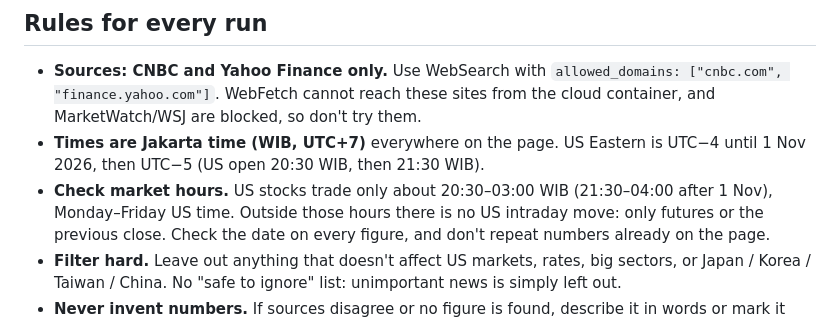
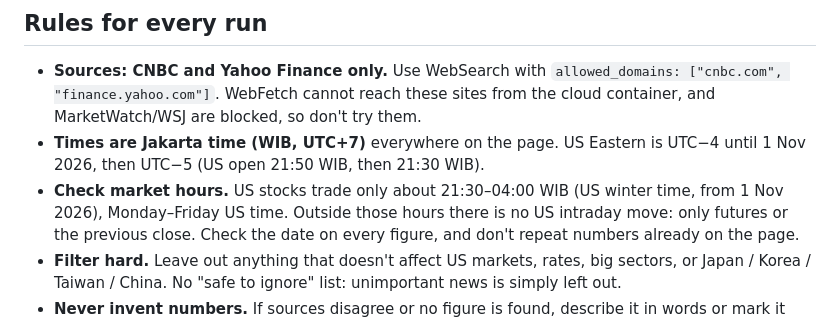
Before and after one commit to aditihs1404-arch/Finance-News, a Markdown page: RUNBOOK.md, the part around one of its changes. GitHub-like rendering.

Commit message:
Move the evening news check to 21:50 WIB after the US clock change
Co-Authored-By: Claude Opus 5.5 <noreply@anthropic.com>
Claude-Session: https://claude.ai/code/session_014SJgv9pZC8tJB9TjgtEL2q

```diff
--- a/RUNBOOK.md
+++ b/RUNBOOK.md
@@ -9,8 +9,8 @@ Reader: an individual investor in Jakarta who wants to read one page and skip ev
   `allowed_domains: ["cnbc.com", "finance.yahoo.com"]`. WebFetch cannot reach these
   sites from the cloud container, and MarketWatch/WSJ are blocked, so don't try them.
 - **Times are Jakarta time (WIB, UTC+7)** everywhere on the page.
-  US Eastern is UTC−4 until 1 Nov 2026, then UTC−5 (US open 20:30 WIB, then 21:30 WIB).
-- **Check market hours.** US stocks trade only about 20:30–03:00 WIB (21:30–04:00 after 1 Nov),
+  US Eastern is UTC−4 until 1 Nov 2026, then UTC−5 (US open 21:50 WIB, then 21:30 WIB).
+- **Check market hours.** US stocks trade only about 21:30–04:00 WIB (US winter time, from 1 Nov 2026),
   Monday–Friday US time. Outside those hours there is no US intraday move: only futures or the
   previous close. Check the date on every figure, and don't repeat numbers already on the page.
 - **Filter hard.** Leave out anything that doesn't affect US markets, rates, big sectors,
```
Also changed, not shown: other parts of RUNBOOK.md (+1 -1 lines).
